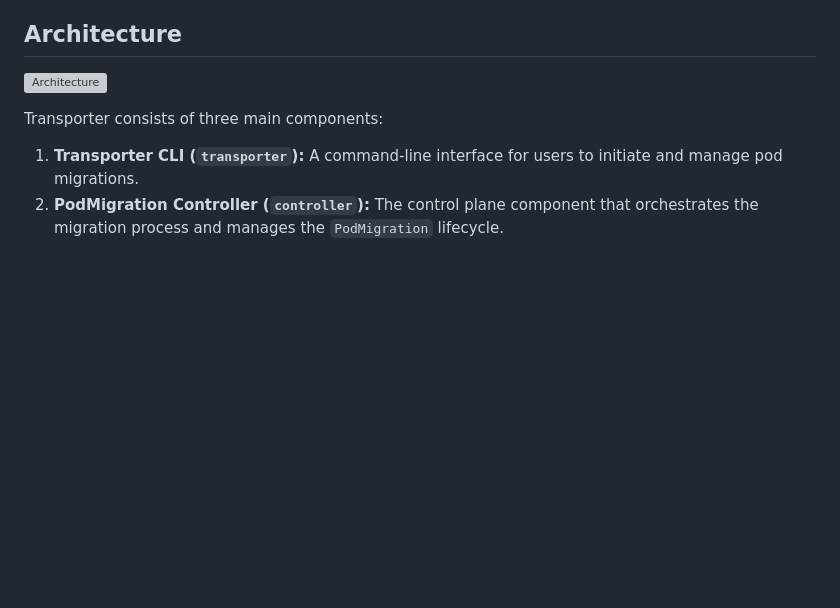
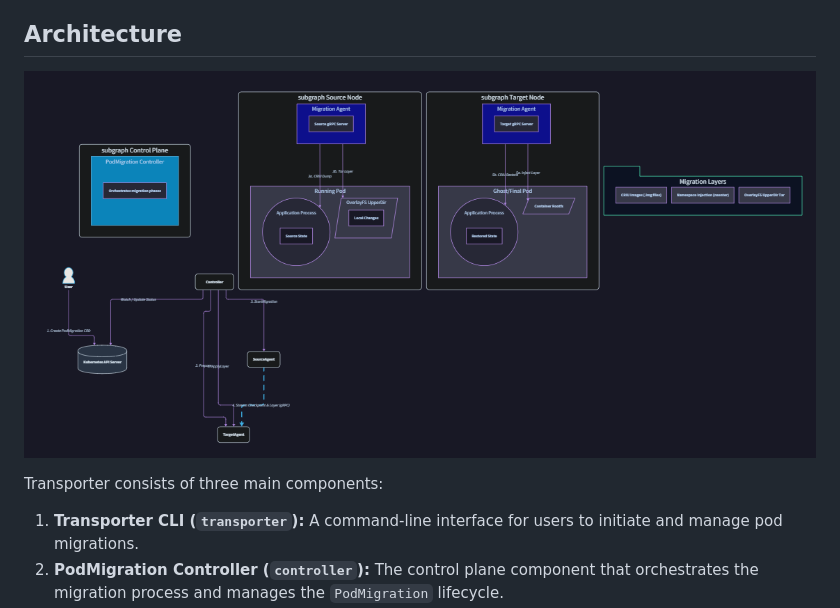
Before and after one commit to cloudnexus-io/transporter, a Markdown page: README.md, the part around the change. Rendered like a GitHub page; pictures changed too: architecture.png (added); blank space fills up the shorter version; grey boxes are pictures that could not be loaded.

Commit message:
chore: add architecture diagram

```diff
--- a/README.md
+++ b/README.md
@@ -15,7 +15,7 @@ The project implements a standard Kubernetes operator pattern to orchestrate the
 
 ## Architecture
 
-![Architecture](./architecture.svg)
+![Architecture](./architecture.png)
 
 Transporter consists of three main components:
 
```
Also changed, not shown: 2 other files.
